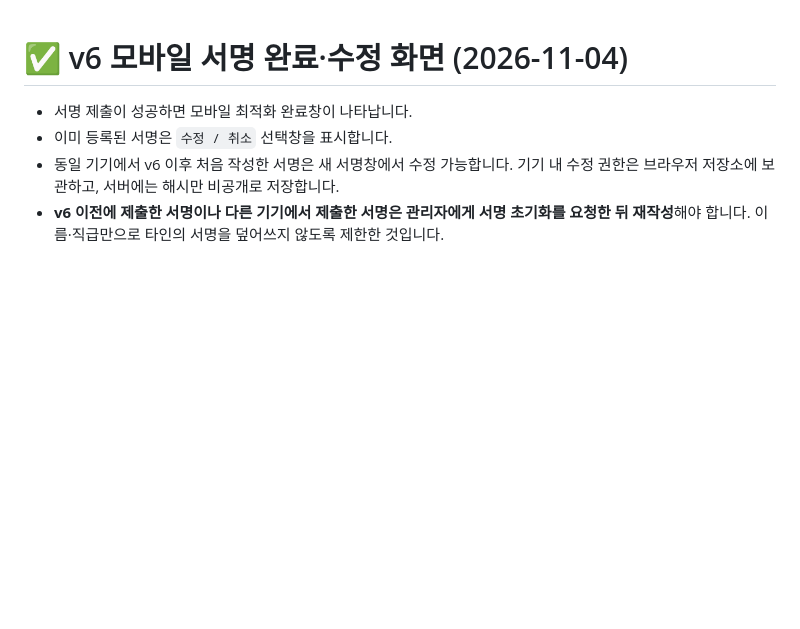
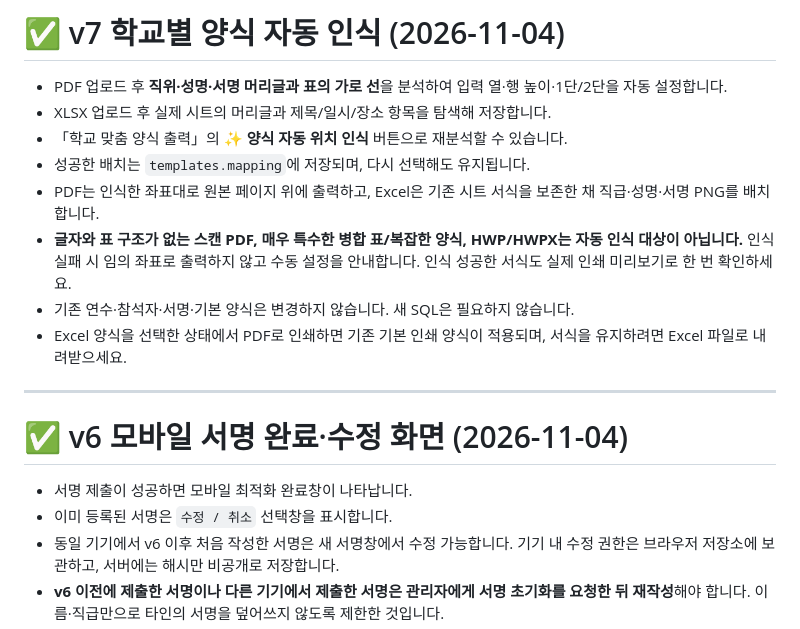
Before and after one commit to gim6110-glitch/elecyonsu, a Markdown page: README.md, the part around the change. Rendered like a GitHub page; blank space fills up the shorter version.

Commit message:
Document supported automatic form recognition and scan limitations

```diff
--- a/README.md
+++ b/README.md
@@ -1,3 +1,16 @@
+# ✅ v7 학교별 양식 자동 인식 (2026-11-04)
+
+- PDF 업로드 후 **직위·성명·서명 머리글과 표의 가로 선**을 분석하여 입력 열·행 높이·1단/2단을 자동 설정합니다.
+- XLSX 업로드 후 실제 시트의 머리글과 제목/일시/장소 항목을 탐색해 저장합니다.
+- 「학교 맞춤 양식 출력」의 **✨ 양식 자동 위치 인식** 버튼으로 재분석할 수 있습니다.
+- 성공한 배치는 `templates.mapping`에 저장되며, 다시 선택해도 유지됩니다.
+- PDF는 인식한 좌표대로 원본 페이지 위에 출력하고, Excel은 기존 시트 서식을 보존한 채 직급·성명·서명 PNG를 배치합니다.
+- **글자와 표 구조가 없는 스캔 PDF, 매우 특수한 병합 표/복잡한 양식, HWP/HWPX는 자동 인식 대상이 아닙니다.** 인식 실패 시 임의 좌표로 출력하지 않고 수동 설정을 안내합니다. 인식 성공한 서식도 실제 인쇄 미리보기로 한 번 확인하세요.
+- 기존 연수·참석자·서명·기본 양식은 변경하지 않습니다. 새 SQL은 필요하지 않습니다.
+- Excel 양식을 선택한 상태에서 PDF로 인쇄하면 기존 기본 인쇄 양식이 적용되며, 서식을 유지하려면 Excel 파일로 내려받으세요.
+
+---
+
 # ✅ v6 모바일 서명 완료·수정 화면 (2026-11-04)
 
 - 서명 제출이 성공하면 모바일 최적화 완료창이 나타납니다.
```
